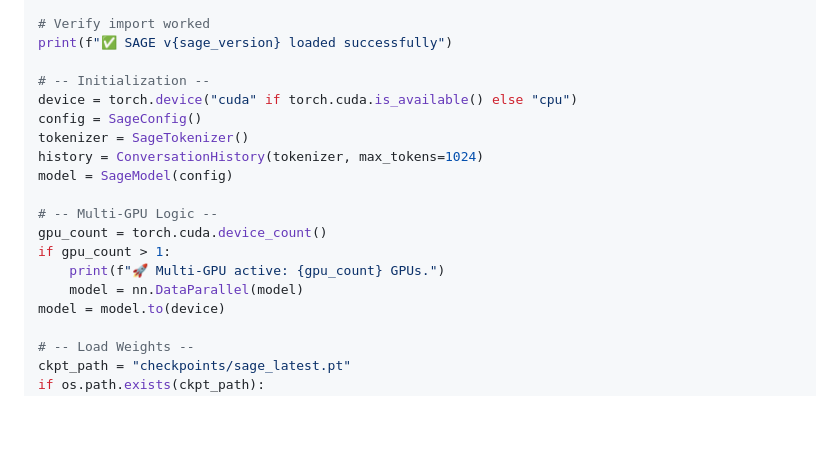
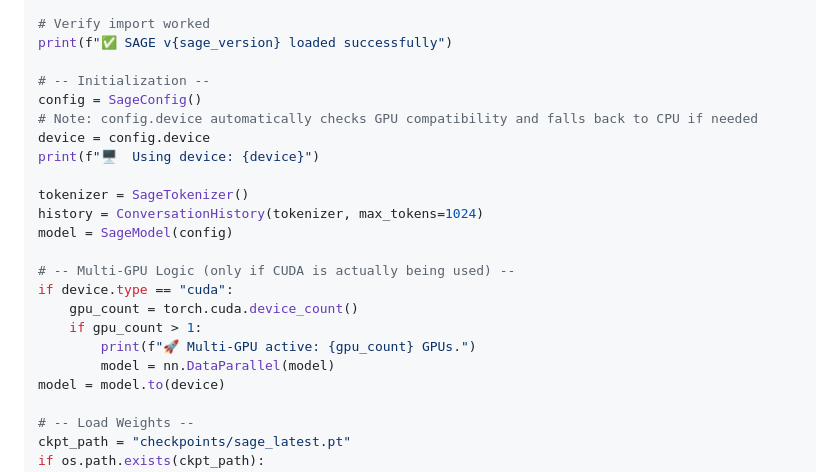
Before and after one commit to er-del/sage, a Markdown page: SAGE_KAGGLE_GUIDE.md, the part around the change. GitHub-like rendering; blank space fills up the shorter version.

Commit message:
feat: implement multi-GPU support via DataParallel

```diff
--- a/SAGE_KAGGLE_GUIDE.md
+++ b/SAGE_KAGGLE_GUIDE.md
@@ -73,17 +73,21 @@ from sage import __version__ as sage_version
 print(f"✅ SAGE v{sage_version} loaded successfully")
 
 # -- Initialization --
-device = torch.device("cuda" if torch.cuda.is_available() else "cpu")
 config = SageConfig()
+# Note: config.device automatically checks GPU compatibility and falls back to CPU if needed
+device = config.device
+print(f"🖥️  Using device: {device}")
+
 tokenizer = SageTokenizer()
 history = ConversationHistory(tokenizer, max_tokens=1024)
 model = SageModel(config)
 
-# -- Multi-GPU Logic --
-gpu_count = torch.cuda.device_count()
-if gpu_count > 1:
-    print(f"🚀 Multi-GPU active: {gpu_count} GPUs.")
-    model = nn.DataParallel(model)
+# -- Multi-GPU Logic (only if CUDA is actually being used) --
+if device.type == "cuda":
+    gpu_count = torch.cuda.device_count()
+    if gpu_count > 1:
+        print(f"🚀 Multi-GPU active: {gpu_count} GPUs.")
+        model = nn.DataParallel(model)
 model = model.to(device)
 
 # -- Load Weights --
```
